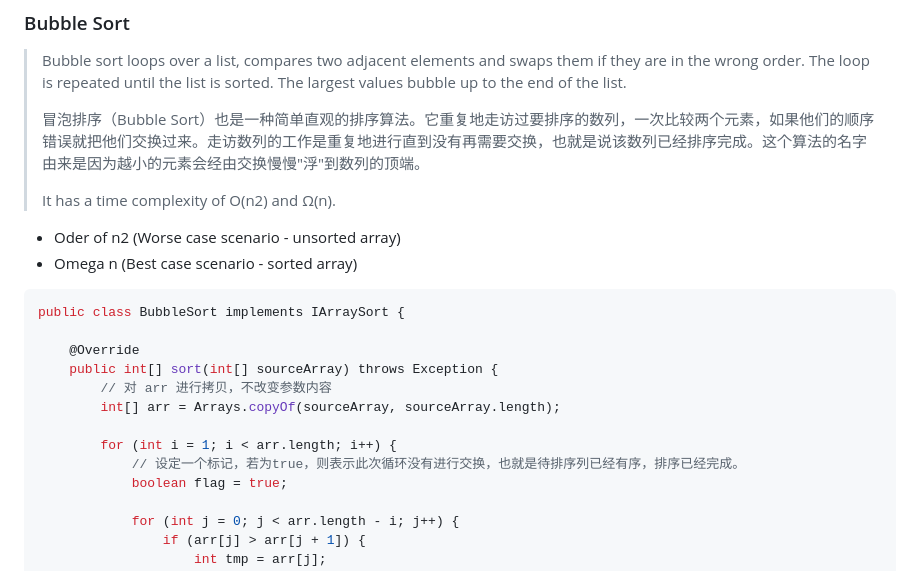
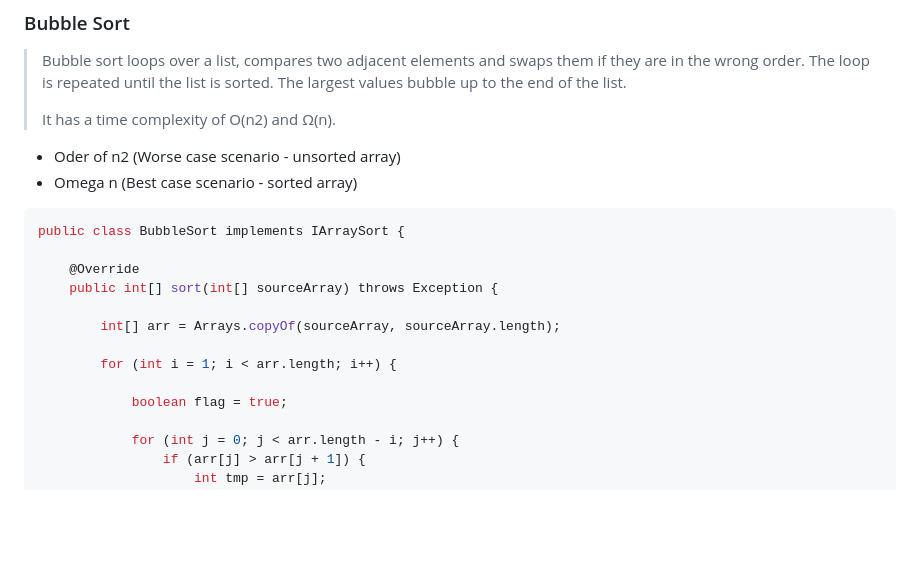
Before and after one commit to YUIMORIIStudio/Harvard-CS50, a Markdown page: README.md, the part around the change. GitHub-like rendering; blank space fills up the shorter version.

```diff
--- a/README.md
+++ b/README.md
@@ -532,8 +532,6 @@ int main(void)
 
 > Bubble sort loops over a list, compares two adjacent elements and swaps them if they are in the wrong order. The loop is repeated until the list is sorted. The largest values bubble up to the end of the list.
 >
-> 冒泡排序（Bubble Sort）也是一种简单直观的排序算法。它重复地走访过要排序的数列，一次比较两个元素，如果他们的顺序错误就把他们交换过来。走访数列的工作是重复地进行直到没有再需要交换，也就是说该数列已经排序完成。这个算法的名字由来是因为越小的元素会经由交换慢慢"浮"到数列的顶端。
->
 > It has a time complexity of O(n2) and Ω(n).
 
 - Oder of n2 (Worse case scenario - unsorted array)
@@ -544,11 +542,11 @@ public class BubbleSort implements IArraySort {
 
     @Override
     public int[] sort(int[] sourceArray) throws Exception {
-        // 对 arr 进行拷贝，不改变参数内容
+
         int[] arr = Arrays.copyOf(sourceArray, sourceArray.length);
 
         for (int i = 1; i < arr.length; i++) {
-            // 设定一个标记，若为true，则表示此次循环没有进行交换，也就是待排序列已经有序，排序已经完成。
+
             boolean flag = true;
 
             for (int j = 0; j < arr.length - i; j++) {
```
